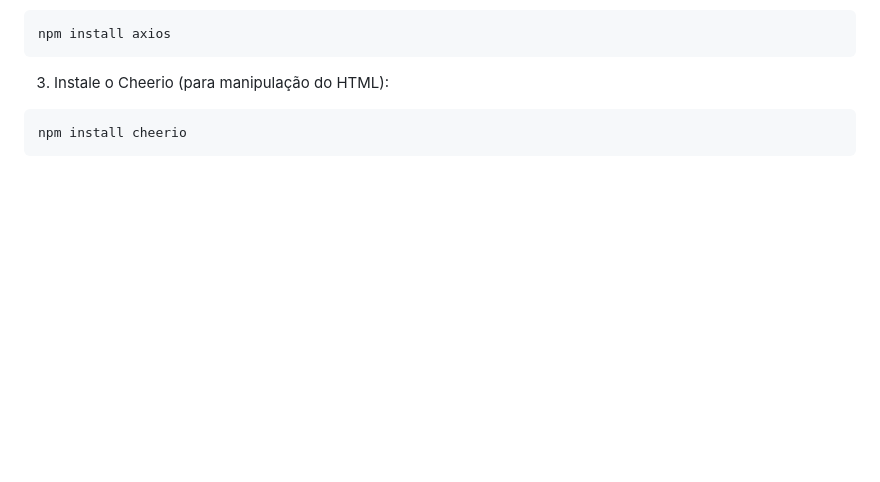
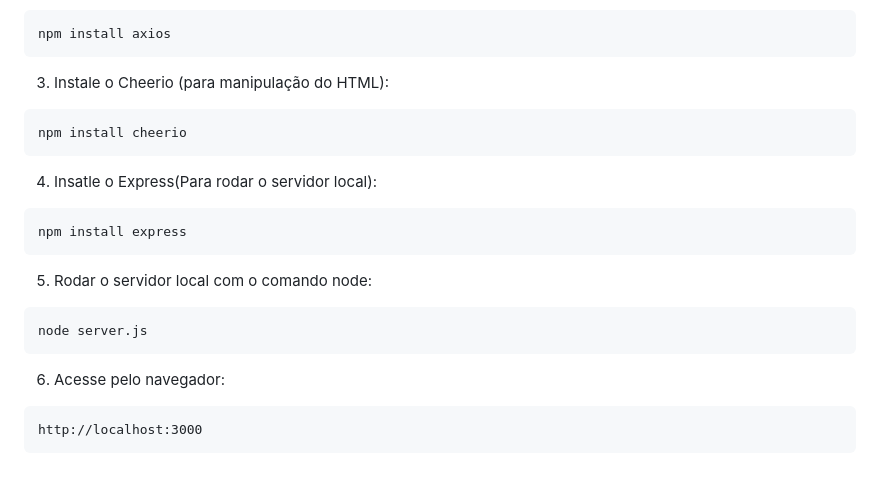
Before and after one commit to LincolnMatheus97/crawler-buscador-filmes-ficcao, a Markdown page: README.md, the part around the change. Drawn GitHub-style; blank space fills up the shorter version.

Commit message:
:recycle:refactor:altera documentação

````diff
--- a/README.md
+++ b/README.md
@@ -113,3 +113,21 @@ npm install axios
 ```
 npm install cheerio
 ```
+
+4. Insatle o Express(Para rodar o servidor local):
+
+```
+npm install express
+```
+
+5. Rodar o servidor local com o comando node:
+
+```
+node server.js
+```
+
+6. Acesse pelo navegador:
+
+```
+http://localhost:3000
+```
````
